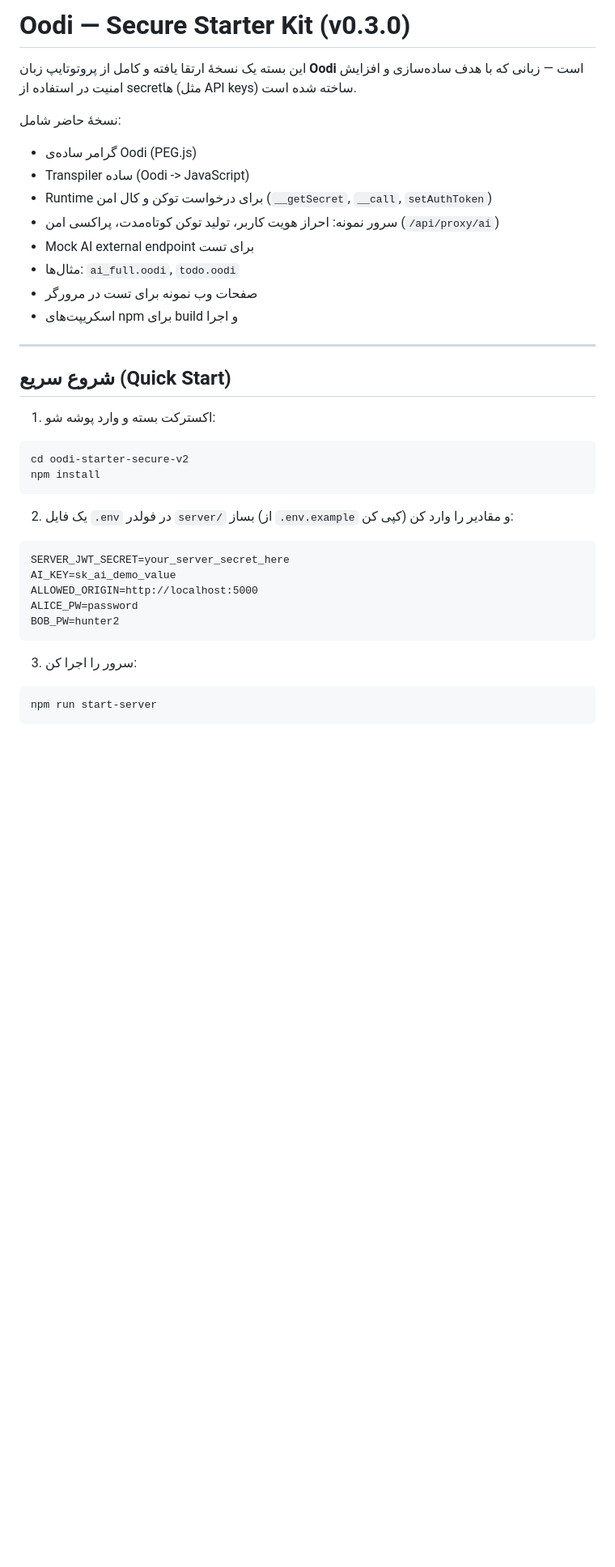
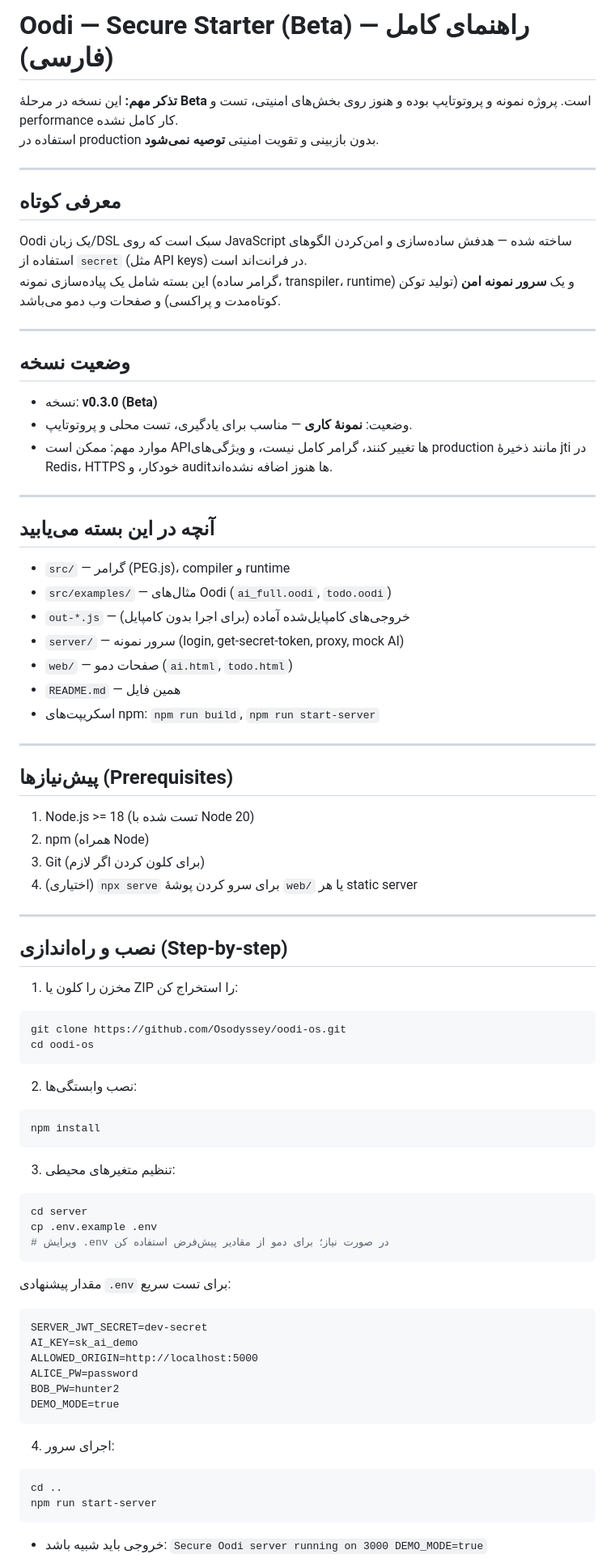
Before and after one commit to Osodyssey/oodi-os, a Markdown page: README.md, the part around the change printed below. Shown: that part at 81% size. Drawn GitHub-style; blank space fills up the shorter version.

````diff
--- a/README.md
+++ b/README.md
@@ -1,38 +1,75 @@
-# Oodi — Secure Starter Kit (v0.3.0)
+# Oodi — Secure Starter (Beta) — راهنمای کامل (فارسی)
 
-این بسته یک نسخهٔ ارتقا یافته و کامل از پروتوتایپ زبان **Oodi** است — زبانی که با هدف ساده‌سازی و افزایش امنیت در استفاده از secretها (مثل API keys) ساخته شده است.
-
-نسخهٔ حاضر شامل:
-- گرامر ساده‌ی Oodi (PEG.js)
-- Transpiler ساده (Oodi -> JavaScript)
-- Runtime برای درخواست توکن و کال امن (`__getSecret`, `__call`, `setAuthToken`)
-- سرور نمونه: احراز هویت کاربر، تولید توکن کوتاه‌مدت، پراکسی امن (`/api/proxy/ai`)
-- Mock AI external endpoint برای تست
-- مثال‌ها: `ai_full.oodi`, `todo.oodi`
-- صفحات وب نمونه برای تست در مرورگر
-- اسکریپت‌های npm برای build و اجرا
+**تذکر مهم:** این نسخه در مرحلهٔ **Beta** است. پروژه نمونه و پروتوتایپ بوده و هنوز روی بخش‌های امنیتی، تست و performance کار کامل نشده.
+استفاده در production بدون بازبینی و تقویت امنیتی **توصیه نمی‌شود**.
 
 ---
 
-## شروع سریع (Quick Start)
+## معرفی کوتاه
+Oodi یک زبان/DSL سبک است که روی JavaScript ساخته شده — هدفش ساده‌سازی و امن‌کردن الگوهای استفاده از `secret` (مثل API keys) در فرانت‌اند است.
+این بسته شامل یک پیاده‌سازی نمونه (گرامر ساده، transpiler، runtime) و یک **سرور نمونه امن** (تولید توکن کوتاه‌مدت و پراکسی) و صفحات وب دمو می‌باشد.
 
-1. اکسترکت بسته و وارد پوشه شو:
+---
+
+## وضعیت نسخه
+- نسخه: **v0.3.0 (Beta)**
+- وضعیت: **نمونهٔ کاری** — مناسب برای یادگیری، تست محلی و پروتوتایپ.
+- موارد مهم: ممکن است APIها تغییر کنند، گرامر کامل نیست، و ویژگی‌های production مانند ذخیرهٔ jti در Redis، HTTPS خودکار، و auditها هنوز اضافه نشده‌اند.
+
+---
+
+## آنچه در این بسته می‌یابید
+- `src/` — گرامر (PEG.js)، compiler و runtime
+- `src/examples/` — مثال‌های Oodi (`ai_full.oodi`, `todo.oodi`)
+- `out-*.js` — خروجی‌های کامپایل‌شده آماده (برای اجرا بدون کامپایل)
+- `server/` — سرور نمونه (login, get-secret-token, proxy, mock AI)
+- `web/` — صفحات دمو (`ai.html`, `todo.html`)
+- `README.md` — همین فایل
+- اسکریپت‌های npm: `npm run build`, `npm run start-server`
+
+---
+
+## پیش‌نیازها (Prerequisites)
+1. Node.js >= 18 (تست شده با Node 20)
+2. npm (همراه Node)
+3. Git (برای کلون کردن اگر لازم)
+4. (اختیاری) `npx serve` برای سرو کردن پوشهٔ `web/` یا هر static server
+
+---
+
+## نصب و راه‌اندازی (Step-by-step)
+1. مخزن را کلون یا ZIP را استخراج کن:
 ```bash
-cd oodi-starter-secure-v2
+git clone https://github.com/Osodyssey/oodi-os.git
+cd oodi-os
+```
+
+2. نصب وابستگی‌ها:
+```bash
 npm install
 ```
 
-2. یک فایل `.env` در فولدر `server/` بساز (از `.env.example` کپی کن) و مقادیر را وارد کن:
+3. تنظیم متغیرهای محیطی:
+```bash
+cd server
+cp .env.example .env
+# ویرایش .env در صورت نیاز؛ برای دمو از مقادیر پیش‌فرض استفاده کن
 ```
-SERVER_JWT_SECRET=your_server_secret_here
-AI_KEY=sk_ai_demo_value
+
+مقدار پیشنهادی `.env` برای تست سریع:
+```
+SERVER_JWT_SECRET=dev-secret
+AI_KEY=sk_ai_demo
 ALLOWED_ORIGIN=http://localhost:5000
 ALICE_PW=password
 BOB_PW=hunter2
+DEMO_MODE=true
 ```
 
-3. سرور را اجرا کن:
+4. اجرای سرور:
 ```bash
+cd ..
 npm run start-server
 ```
+- خروجی باید شبیه باشد: `Secure Oodi server running on 3000 DEMO_MODE=true`
 
````
Also changed, not shown: other parts of README.md (+82 -73 lines).
